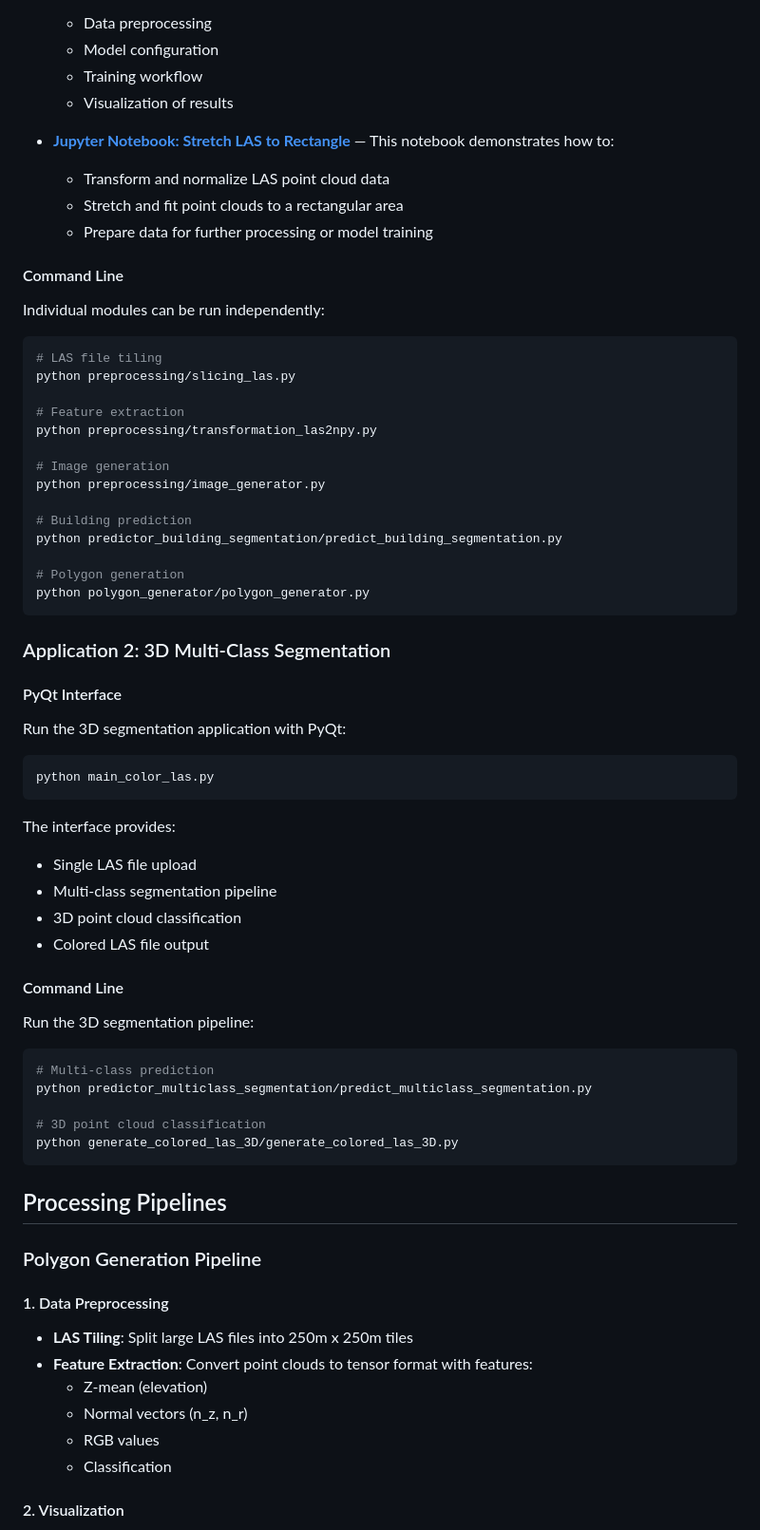
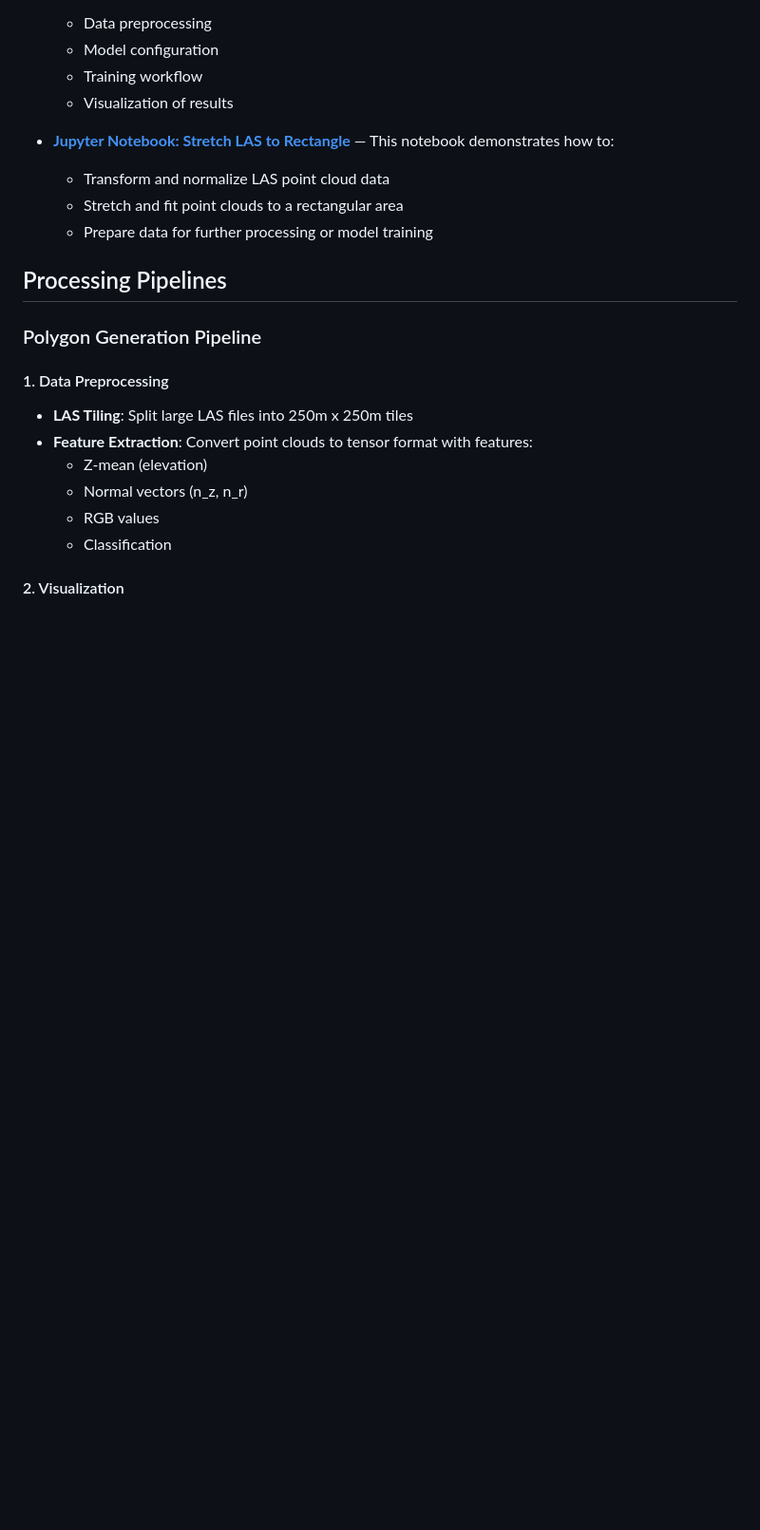
Before and after one commit to AlexeyKozhakin/lidar-visual-interface, a Markdown page: README.md, the part around the change printed below. Shown: that part at 95% size. Rendered like a GitHub page; blank space fills up the shorter version.

````diff
--- a/README.md
+++ b/README.md
@@ -193,54 +193,7 @@ You can download the following applications:
   - Prepare data for further processing or model training
 
 
-#### Command Line
 
-Individual modules can be run independently:
-
-```bash
-# LAS file tiling
-python preprocessing/slicing_las.py
-
-# Feature extraction
-python preprocessing/transformation_las2npy.py
-
-# Image generation
-python preprocessing/image_generator.py
-
-# Building prediction
-python predictor_building_segmentation/predict_building_segmentation.py
-
-# Polygon generation
-python polygon_generator/polygon_generator.py
-```
-
-### Application 2: 3D Multi-Class Segmentation
-
-#### PyQt Interface
-
-Run the 3D segmentation application with PyQt:
-
-```bash
-python main_color_las.py
-```
-
-The interface provides:
-- Single LAS file upload
-- Multi-class segmentation pipeline
-- 3D point cloud classification
-- Colored LAS file output
-
-#### Command Line
-
-Run the 3D segmentation pipeline:
-
-```bash
-# Multi-class prediction
-python predictor_multiclass_segmentation/predict_multiclass_segmentation.py
-
-# 3D point cloud classification
-python generate_colored_las_3D/generate_colored_las_3D.py
-```
 
 ## Processing Pipelines
 
````
Also changed, not shown: other parts of README.md (+1 -32 lines).
